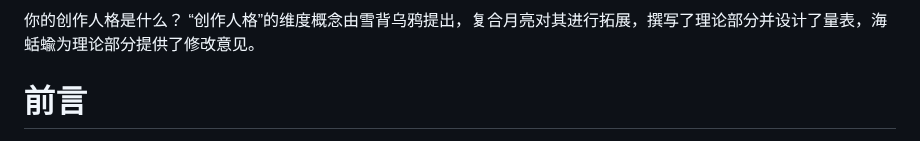
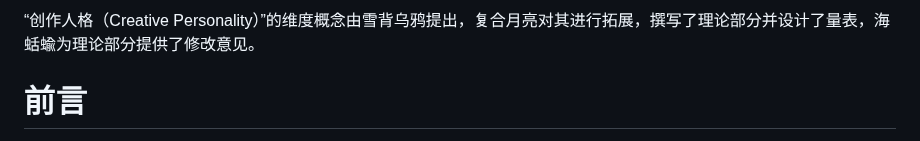
Before and after one commit to Rauuuuuuch/creativepersonality.github.io, a Markdown page: theory.md, the part around the change. Rendered like a GitHub page.

Commit message:
Refactor introduction of creative personality concept

```diff
--- a/theory.md
+++ b/theory.md
@@ -1,5 +1,4 @@
-你的创作人格是什么？
-“创作人格”的维度概念由雪背乌鸦提出，复合月亮对其进行拓展，撰写了理论部分并设计了量表，海蛞蝓为理论部分提供了修改意见。
+“创作人格（Creative Personality）”的维度概念由雪背乌鸦提出，复合月亮对其进行拓展，撰写了理论部分并设计了量表，海蛞蝓为理论部分提供了修改意见。
 # 前言
 在展开描述该框架的五个维度之前，有几个基本预设需要明确：第一，该框架所描述的是创作人格而非真实人格；第二，创作人格是流动的，但在某个可辨识的时期（例如一张专辑、一个写作阶段、一个系列画作）内，可以被模糊地视为一个相对稳定的基调；第三，这个框架适用于一切以个人表达性为核心的创作行为（例如：音乐、文学、视觉艺术、电影），但不太适用于那些高度功能性的创作（例如：商业设计、技术文档），原因是后者的“人格”在很大程度上被功能性的需求所压制。
 # 框架的结构逻辑
```
